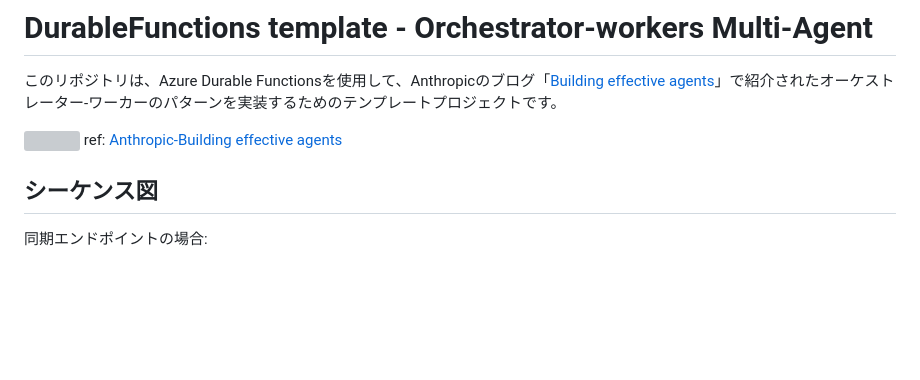
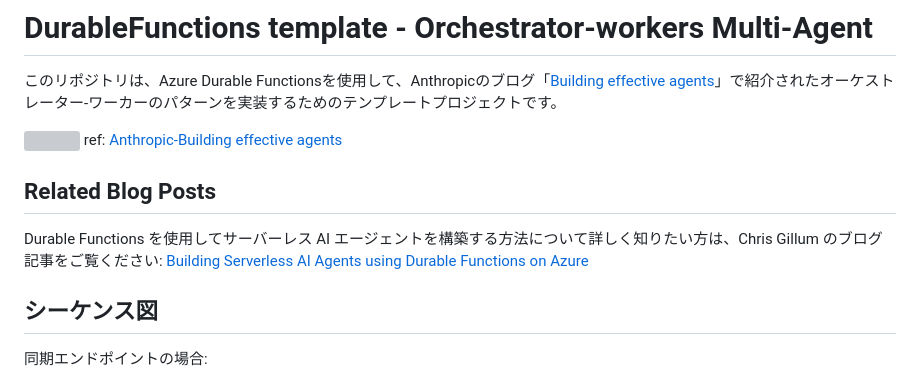
Before and after one commit to 07JP27/DurableMultiAgentTemplate, a Markdown page: README_ja.md, the part around the change. Rendered like a GitHub page; blank space fills up the shorter version; grey boxes are pictures that could not be loaded.

Commit message:
Add reference to Chris Guillumet's blog post

```diff
--- a/README_ja.md
+++ b/README_ja.md
@@ -14,6 +14,10 @@
 
 ![](https://www-cdn.anthropic.com/images/4zrzovbb/website/8985fc683fae4780fb34eab1365ab78c7e51bc8e-2401x1000.png)
 ref: [Anthropic-Building effective agents](https://www.anthropic.com/research/building-effective-agents)
+
+## Related Blog Posts
+Durable Functions を使用してサーバーレス AI エージェントを構築する方法について詳しく知りたい方は、Chris Gillum のブログ記事をご覧ください:
+[Building Serverless AI Agents using Durable Functions on Azure](https://blog.cgillum.tech/building-serverless-ai-agents-using-durable-functions-on-azure-e1272882082c)
 
 ## シーケンス図
 同期エンドポイントの場合:
```
Also changed, not shown: README.md (+4 -0 lines).
